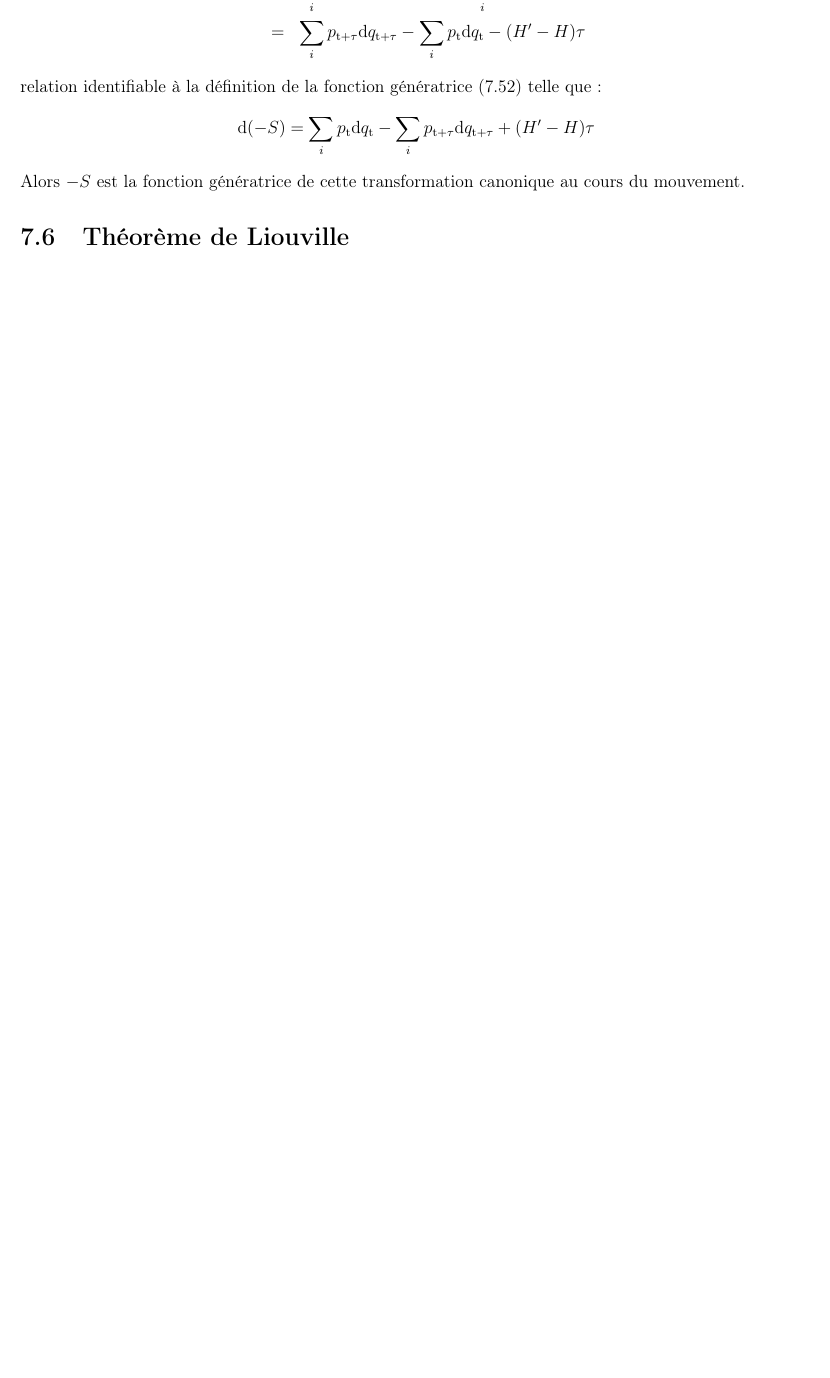
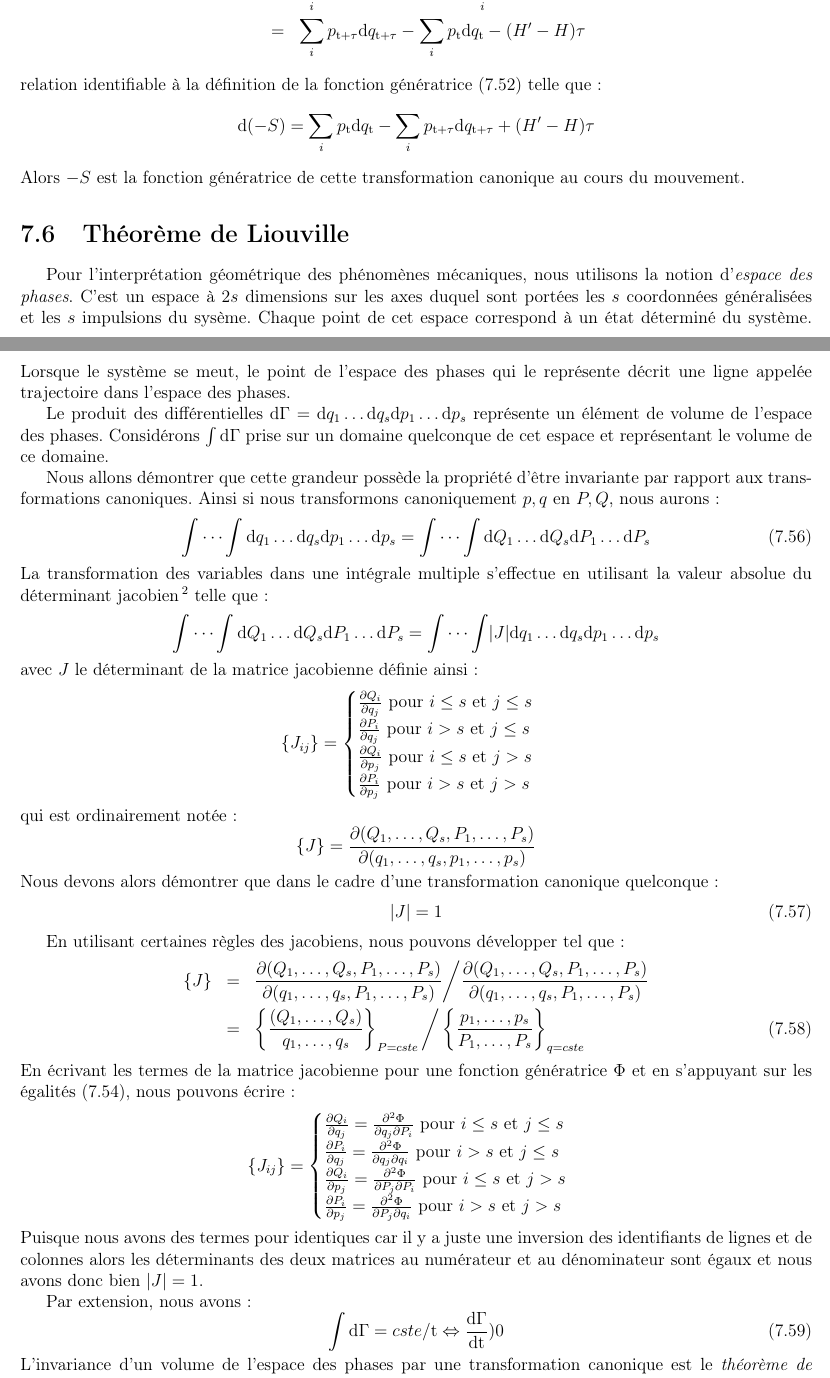
Before and after one commit to SMajerowicz/Physics, a LaTeX document (Mécanique/démonstration.tex, which reads Mécanique/chapters/chapter-07.tex): part of page 113 of 203 before the commit and two parts of pages 113 and 114 of 205 after it, the two joined at a grey line, cut so that both start at the same text, the shorter picture padded with empty space. Compiled offline with pdfLaTeX.

Commit message:
Paragraph 46 end

```diff
--- a/Mécanique/chapters/chapter-07.tex
+++ b/Mécanique/chapters/chapter-07.tex
@@ -584,3 +584,59 @@ relation identifiable \`{a} la d\'{e}finition de la fonction g\'{e}n\'{e}ratrice
 Alors $-S$ est la fonction g\'{e}n\'{e}ratrice de cette transformation canonique au cours du mouvement.
 
 \section{Th\'{e}or\`{e}me de Liouville}
+
+Pour l'interpr\'{e}tation g\'{e}om\'{e}trique des ph\'{e}nom\`{e}nes m\'{e}caniques, nous utilisons la notion d'\emph{espace des phases}. C'est un espace \`{a} $2s$ dimensions sur les axes duquel sont port\'{e}es les $s$ coordonn\'{e}es g\'{e}n\'{e}ralis\'{e}es et les $s$ impulsions du sys\`{e}me. Chaque point de cet espace correspond \`{a} un \'{e}tat d\'{e}termin\'{e} du syst\`{e}me. Lorsque le syst\`{e}me se meut, le point de l'espace des phases qui le repr\'{e}sente d\'{e}crit une ligne appel\'{e}e trajectoire dans l'espace des phases.
+
+Le produit des diff\'{e}rentielles $\mathrm{d}\Gamma = \mathrm{d}q_{1}\ldots\mathrm{d}q_{s}\mathrm{d}p_{1}\ldots\mathrm{d}p_{s}$ repr\'{e}sente un \'{e}l\'{e}ment de volume de l'espace des phases. Consid\'{e}rons $\int{\mathrm{d}\Gamma}$ prise sur un domaine quelconque de cet espace et repr\'{e}sentant le volume de ce domaine.
+
+Nous allons d\'{e}montrer que cette grandeur poss\`{e}de la propri\'{e}t\'{e} d'\^{e}tre invariante par rapport aux transformations canoniques. Ainsi si nous transformons canoniquement $p,q$ en $P,Q$, nous aurons :
+\be
+	\int\cdots\int\mathrm{d}q_{1}\ldots\mathrm{d}q_{s}\mathrm{d}p_{1}\ldots\mathrm{d}p_{s} = \int\cdots\int\mathrm{d}Q_{1}\ldots\mathrm{d}Q_{s}\mathrm{d}P_{1}\ldots\mathrm{d}P_{s} \label{EQ:46_1}
+\ee
+La transformation des variables dans une int\'{e}grale multiple s'effectue en utilisant la valeur absolue du d\'{e}terminant jacobien\footnote{Voir \emph{https://fr.wikipedia.org/wiki/Matrice\textunderscore jacobienne} pour quelques g\'{e}n\'{e}ralit\'{e}s} telle que :
+\benn
+	\int\cdots\int\mathrm{d}Q_{1}\ldots\mathrm{d}Q_{s}\mathrm{d}P_{1}\ldots\mathrm{d}P_{s} = \int\cdots\int\lvert J\rvert\mathrm{d}q_{1}\ldots\mathrm{d}q_{s}\mathrm{d}p_{1}\ldots\mathrm{d}p_{s}
+\eenn
+avec $J$ le d\'{e}terminant de la matrice jacobienne d\'{e}finie ainsi :
+\benn
+	\{J_{ij}\} =
+	\begin{cases}
+		\frac{\partial Q_{i}}{\partial q_{j}}\text{ pour }i\le s\text{ et }j\le s \\
+		\frac{\partial P_{i}}{\partial q_{j}}\text{ pour }i > s\text{ et }j\le s \\
+		\frac{\partial Q_{i}}{\partial p_{j}}\text{ pour }i\le s\text{ et }j > s \\
+		\frac{\partial P_{i}}{\partial p_{j}}\text{ pour }i > s\text{ et }j > s
+	\end{cases}
+\eenn
+qui est ordinairement not\'{e}e :
+\benn
+	\{J\} = \frac{\partial(Q_{1},\ldots,Q_{s},P_{1},\ldots,P_{s})}{\partial(q_{1},\ldots,q_{s},p_{1},\ldots,p_{s})}
+\eenn
+Nous devons alors d\'{e}montrer que dans le cadre d'une transformation canonique quelconque :
+\be
+	\lvert J\rvert = 1 \label{EQ:46_3}
+\ee
+
+En utilisant certaines r\`{e}gles des jacobiens, nous pouvons d\'{e}velopper tel que :
+\bea
+	\{J\} & = & \frac{\partial(Q_{1},\ldots,Q_{s},P_{1},\ldots,P_{s})}{\partial(q_{1},\ldots,q_{s},P_{1},\ldots,P_{s})} \bigg/ \frac{\partial(Q_{1},\ldots,Q_{s},P_{1},\ldots,P_{s})}{\partial(q_{1},\ldots,q_{s},P_{1},\ldots,P_{s})} \nonumber \\
+	& = & \left\{\frac{(Q_{1},\ldots,Q_{s})}{q_{1},\ldots,q_{s}}\right\}_{P=cste} \bigg/ \left\{\frac{p_{1},\ldots,p_{s}}{P_{1},\ldots,P_{s}}\right\}_{q=cste} \label{EQ:46_4}
+\eea
+En \'{e}crivant les termes de la matrice jacobienne pour une fonction g\'{e}n\'{e}ratrice $\Phi$ et en s'appuyant sur les \'{e}galit\'{e}s (\ref{EQ:45_8}), nous pouvons \'{e}crire :
+\benn
+        \{J_{ij}\} =
+        \begin{cases}
+		\frac{\partial Q_{i}}{\partial q_{j}} = \frac{\partial^{2}\Phi}{\partial q_{j}\partial P_{i}}\text{ pour }i\le s\text{ et }j\le s \\
+                \frac{\partial P_{i}}{\partial q_{j}} = \frac{\partial^{2}\Phi}{\partial q_{j}\partial q_{i}}\text{ pour }i > s\text{ et }j\le s \\
+                \frac{\partial Q_{i}}{\partial p_{j}} = \frac{\partial^{2}\Phi}{\partial P_{j}\partial P_{i}}\text{ pour }i\le s\text{ et }j > s \\
+                \frac{\partial P_{i}}{\partial p_{j}} = \frac{\partial^{2}\Phi}{\partial P_{j}\partial q_{i}}\text{ pour }i > s\text{ et }j > s
+        \end{cases}
+\eenn
+Puisque nous avons des termes pour identiques car il y a juste une inversion des identifiants de lignes et de colonnes alors les d\'{e}terminants des deux matrices au num\'{e}rateur et au d\'{e}nominateur sont \'{e}gaux et nous avons donc bien $\lvert J\rvert = 1$.
+
+Par extension, nous avons :
+\be
+	\int\mathrm{d}\Gamma = cste/\mathrm{t} \Leftrightarrow \frac{\mathrm{d}\Gamma}{\mathrm{dt}} ) 0 \label{EQ:46_5}
+\ee
+L'invariance d'un volume de l'espace des phases par une transformation canonique est le \emph{th\'{e}or\`{e}me de Liouville}. Cela s'applique lors du mouvement puisque la variation au cours du temps de $p$ et $q$ est une transformation canonique de fonction g\'{e}n\'{e}ratrice $-S$ comme d\'{e}j\`{a} d\'{e}montr\'{e}e au paragraphe (\ref{PAR:45})
+
+\section{\'{E}quations de Hamilton-Jacobi}
```
